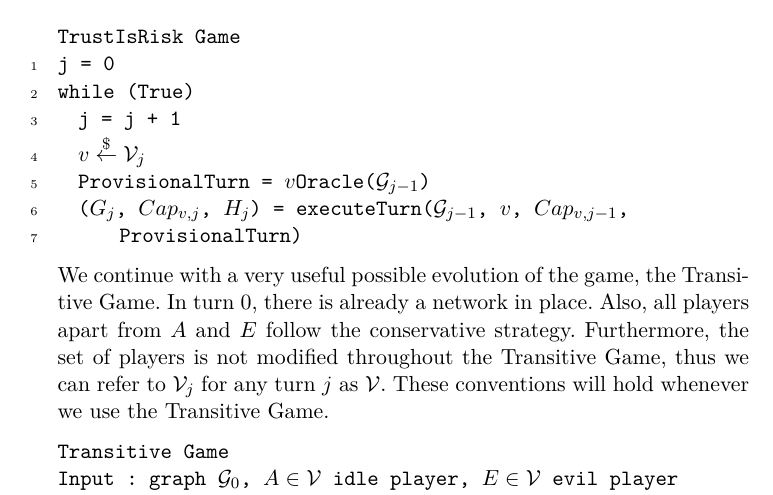
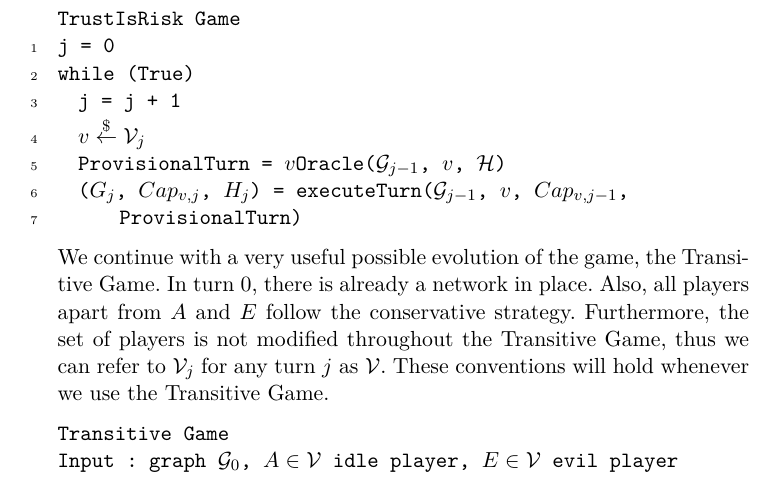
Before and after one commit to decrypto-org/TrustIsRisk, a LaTeX paper (paperEng.tex): part of page 11 of 27, cut so that both start at the same text. Compiled offline with pdfLaTeX.

Commit message:
add new oracle inputs to all oracle invocations

```diff
--- a/paperEng.tex
+++ b/paperEng.tex
@@ -555,7 +555,7 @@ j = 0
 while (True)
   j = j + 1
   (*@$v \overset{\$}{\gets} \mathcal{V}_j$@*)
-  ProvisionalTurn = (*@$v$@*)Oracle((*@$\mathcal{G}_{j-1}$@*))
+  ProvisionalTurn = (*@$v$@*)Oracle((*@$\mathcal{G}_{j-1}$@*), (*@$v$@*), (*@$\mathcal{H}$@*))
   ((*@$G_j$@*), (*@$Cap_{v, j}$@*), (*@$H_j$@*)) = executeTurn((*@$\mathcal{G}_{j-1}$@*), (*@$v$@*), (*@$Cap_{v, j-1}$@*),
       ProvisionalTurn)
     \end{lstlisting}
```
Also changed, not shown: paperEng.pdf, paperEng.tex (2 more changed lines).
